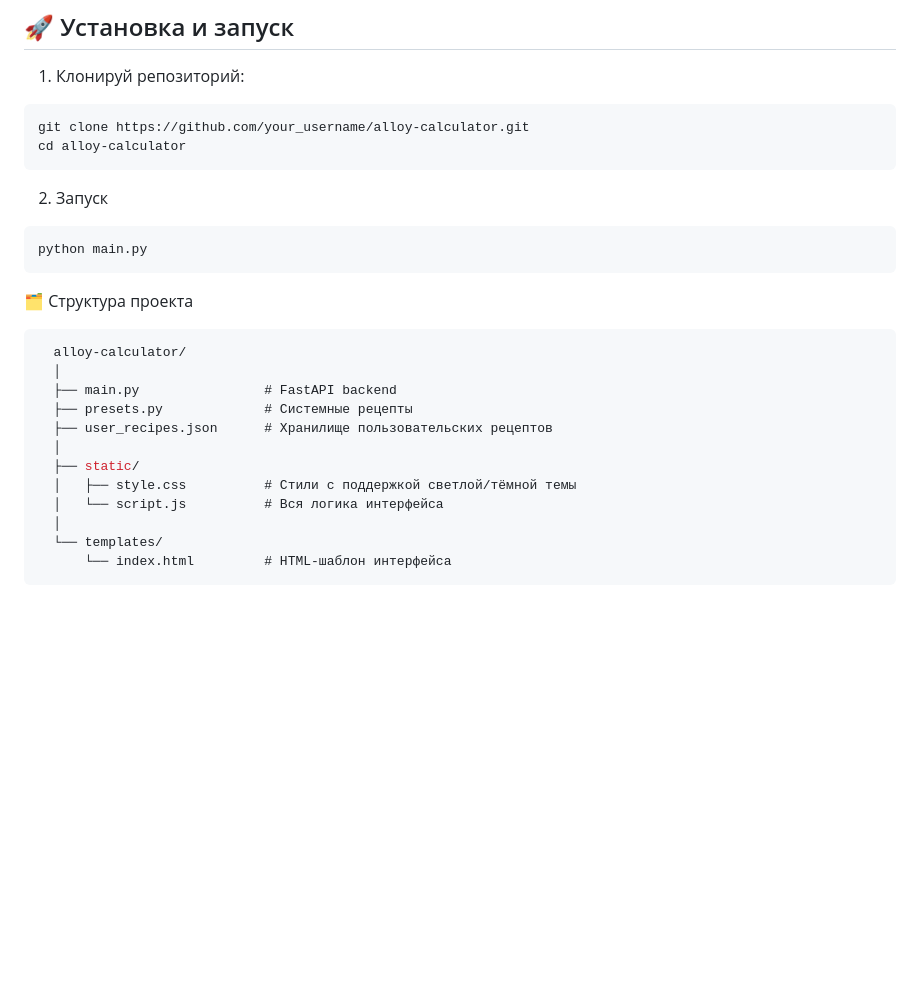
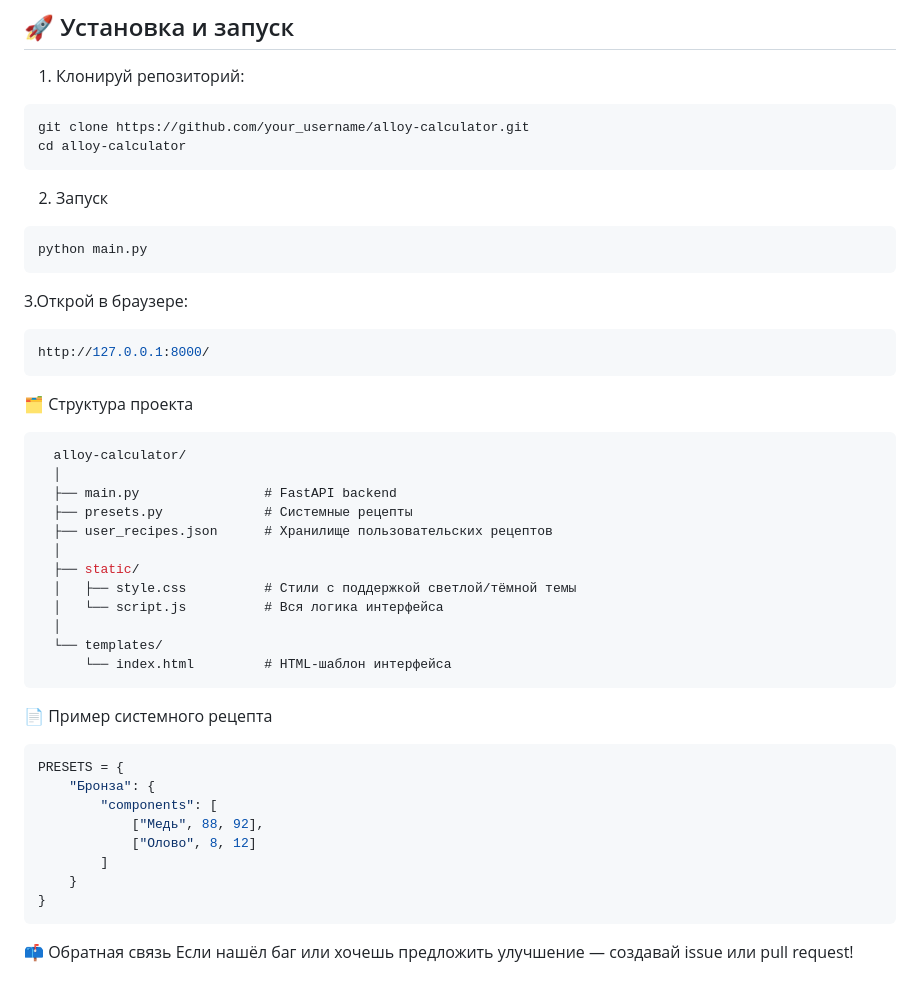
Before and after one commit to HayoiGlich/alloy_app, a Markdown page: README.md, the part around the change. Rendered like a GitHub page; blank space fills up the shorter version.

````diff
--- a/README.md
+++ b/README.md
@@ -60,6 +60,10 @@ cd alloy-calculator
 ```bash
 python main.py
 ```
+3.Открой в браузере:
+```bash
+http://127.0.0.1:8000/
+```
 🗂 Структура проекта
 ```csharp
   alloy-calculator/
@@ -75,3 +79,16 @@ python main.py
   └── templates/
       └── index.html         # HTML-шаблон интерфейса
 ```
+📄 Пример системного рецепта
+```python
+PRESETS = {
+    "Бронза": {
+        "components": [
+            ["Медь", 88, 92],
+            ["Олово", 8, 12]
+        ]
+    }
+}
+```
+📫 Обратная связь
+Если нашёл баг или хочешь предложить улучшение — создавай issue или pull request!
````
